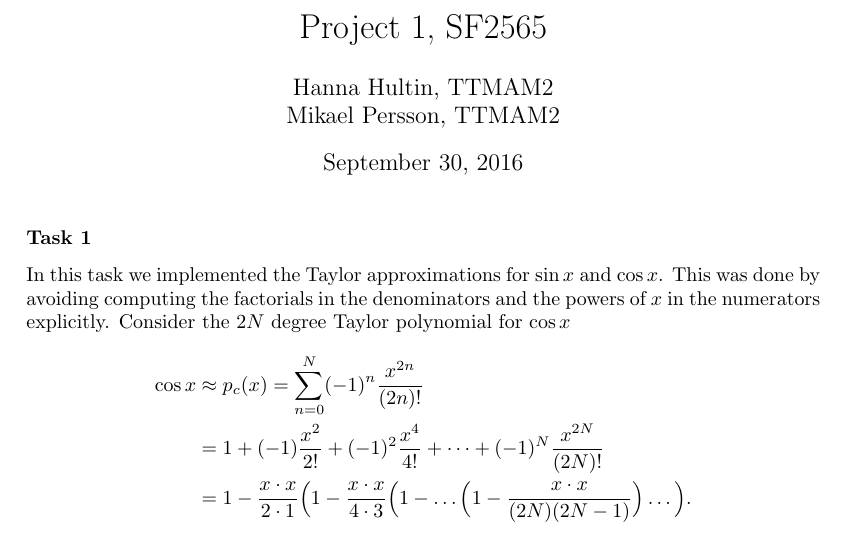
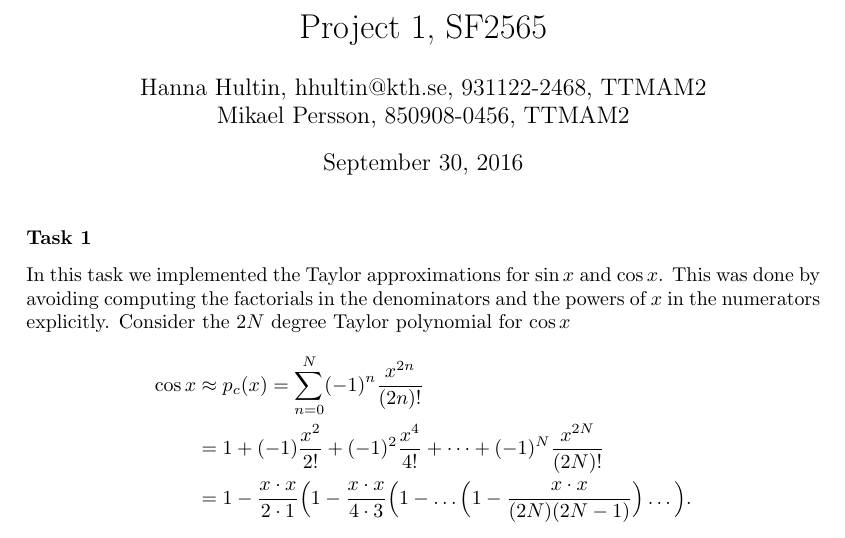
Before and after one commit to mikaepe/cppPro1, a LaTeX document (report/rep1.tex): part of page 1 of 7, cut so that both start at the same text. Compiled offline with pdfLaTeX.

Commit message:
personnummer och mejl

```diff
--- a/report/rep1.tex
+++ b/report/rep1.tex
@@ -44,7 +44,7 @@
 \lhead{P1 SF565}
 
 \title{Project 1, SF2565}
-\author{Hanna Hultin, TTMAM2 \\ Mikael Persson, TTMAM2}
+\author{Hanna Hultin, hhultin@kth.se, 931122-2468, TTMAM2 \\ Mikael Persson, 850908-0456, TTMAM2}
 \begin{document}
 \maketitle
 
```
